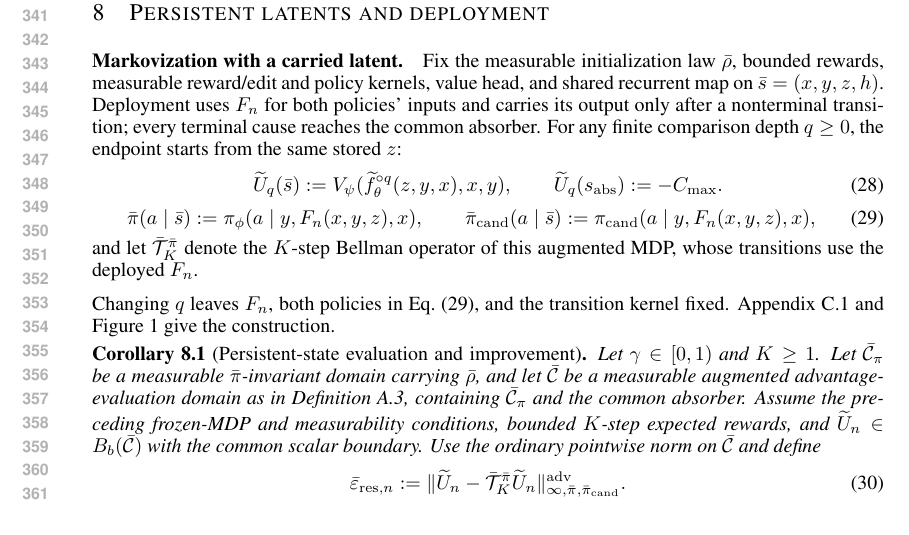
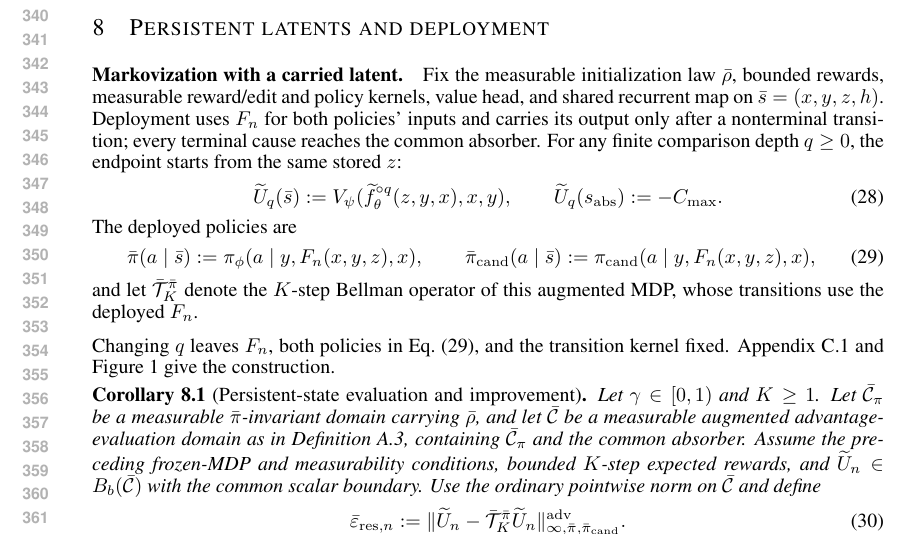
Before and after one commit to buiksat/UPI_TRM, a LaTeX paper (UPI_TRM_ICLR/main.tex): part of page 7 of 27, cut at the place of the change. Compiled offline with pdfLaTeX.

Commit message:
Introduce the deployed-policy definitions in Section 8
Insert "The deployed policies are" before eq:augmented_policies_main and
publish the matching rebuilt main.pdf. This is the only source change.
All theorem assumptions, statements, proofs, equations, numerical results,
bibliography, official styles, figure sources, Makefile, and verifier are
unchanged. In particular, retain the standard-Borel hypothesis.

The four AI-use placeholders remain author-only work: the complete research
use and human-verification history has not been supplied. Do not treat this
editorial commit as completion of the author declarations or submission
readiness. No experimental data or implementation repository was accessed;
no experiments or protocol changes were made. Await owner-supplied results.

Fresh local and GitHub Actions builds and the unchanged Fraction verifier pass.
Main text: 9 pages; statements/references: 2; appendix: 16; total: 27.
No undefined references/citations, duplicate labels, or overfull boxes.
Ten underfull horizontal boxes remain. Publication LaTeX/package warnings:
none. The local build has the existing disabled-shell-escape epstopdf warning.
Only page 7 differs in the local before/after pixel comparison of all 27 pages.
Author, Creator, and Producer metadata remain blank.

main.tex SHA-256:
994694d49e573c4dad3a4abccbae7955bad3a84075419e265e240000746c8293
main.pdf SHA-256:
5fa638207c399d92b2f40ae8517152f8857a8179ed5a73a711118b088eaa4894
Build evidence: https://github.com/buiksat/UPI_TRM/actions/runs/34882339147
The temporary build branch was removed. Its workflow is absent from this
commit's tree and ancestry.

```diff
--- a/UPI_TRM_ICLR/main.tex
+++ b/UPI_TRM_ICLR/main.tex
@@ -724,6 +724,7 @@ V_\psi(\widetilde f_\theta^{\circ q}(z,y,x),x,y),
 \widetilde U_q(s_{\mathrm{abs}}):=-C_{\max}.
 \label{eq:persistent_un_value}
 \end{equation}
+The deployed policies are
 \begin{equation}
 \bar\pi(a\mid\bar s):=\pi_\phi(a\mid y,F_n(x,y,z),x),
 \qquad
```
Also changed, not shown: UPI_TRM_ICLR/main.pdf.
